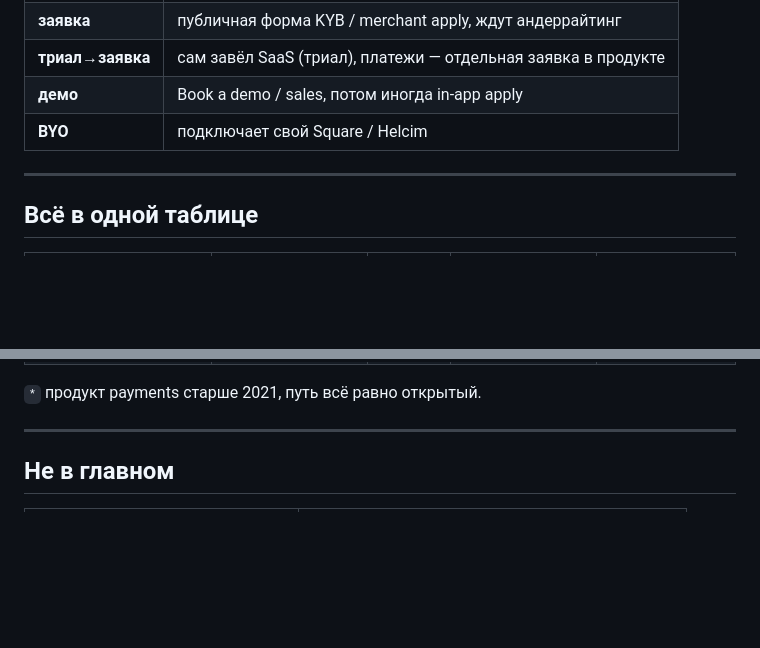
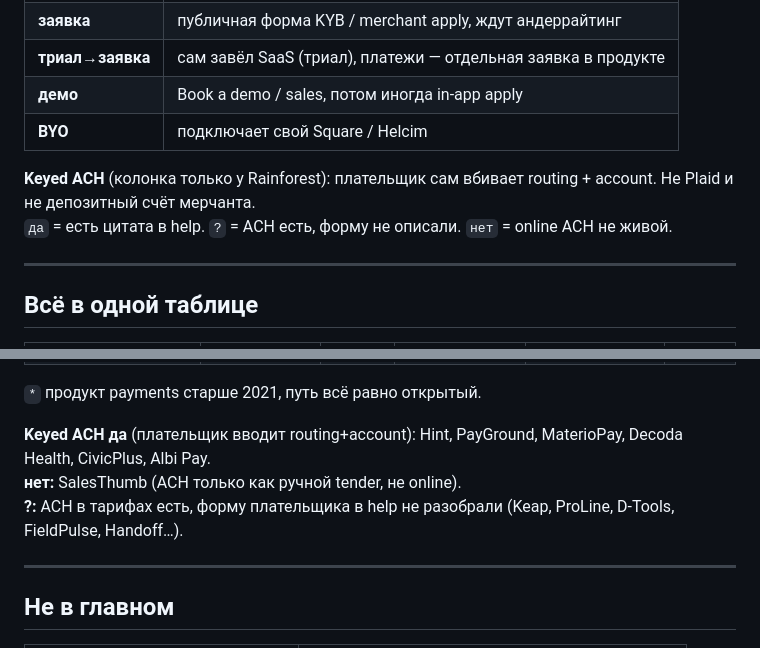
Before and after one commit to polyalpha-hq/pearl-of-restoration, a Markdown page: .planning/research/payfac-all-findings.md, 2 parts joined by grey strips. Rendered like a GitHub page; blank space fills up the shorter version.

```diff
--- a/.planning/research/payfac-all-findings.md
+++ b/.planning/research/payfac-all-findings.md
@@ -13,6 +13,9 @@
 | **демо** | Book a demo / sales, потом иногда in-app apply |
 | **BYO** | подключает свой Square / Helcim |
 
+**Keyed ACH** (колонка только у Rainforest): плательщик сам вбивает routing + account. Не Plaid и не депозитный счёт мерчанта.
+`да` = есть цитата в help. `?` = ACH есть, форму не описали. `нет` = online ACH не живой.
+
 ---
 
 ## Всё в одной таблице
@@ -162,5 +165,9 @@
 
 `*` продукт payments старше 2021, путь всё равно открытый.
+
+**Keyed ACH да** (плательщик вводит routing+account): Hint, PayGround, MaterioPay, Decoda Health, CivicPlus, Albi Pay.
+**нет:** SalesThumb (ACH только как ручной tender, не online).
+**?:** ACH в тарифах есть, форму плательщика в help не разобрали (Keap, ProLine, D-Tools, FieldPulse, Handoff…).
 
 ---
 
```
Also changed, not shown: other parts of .planning/research/payfac-all-findings.md (+142 -142 lines).
